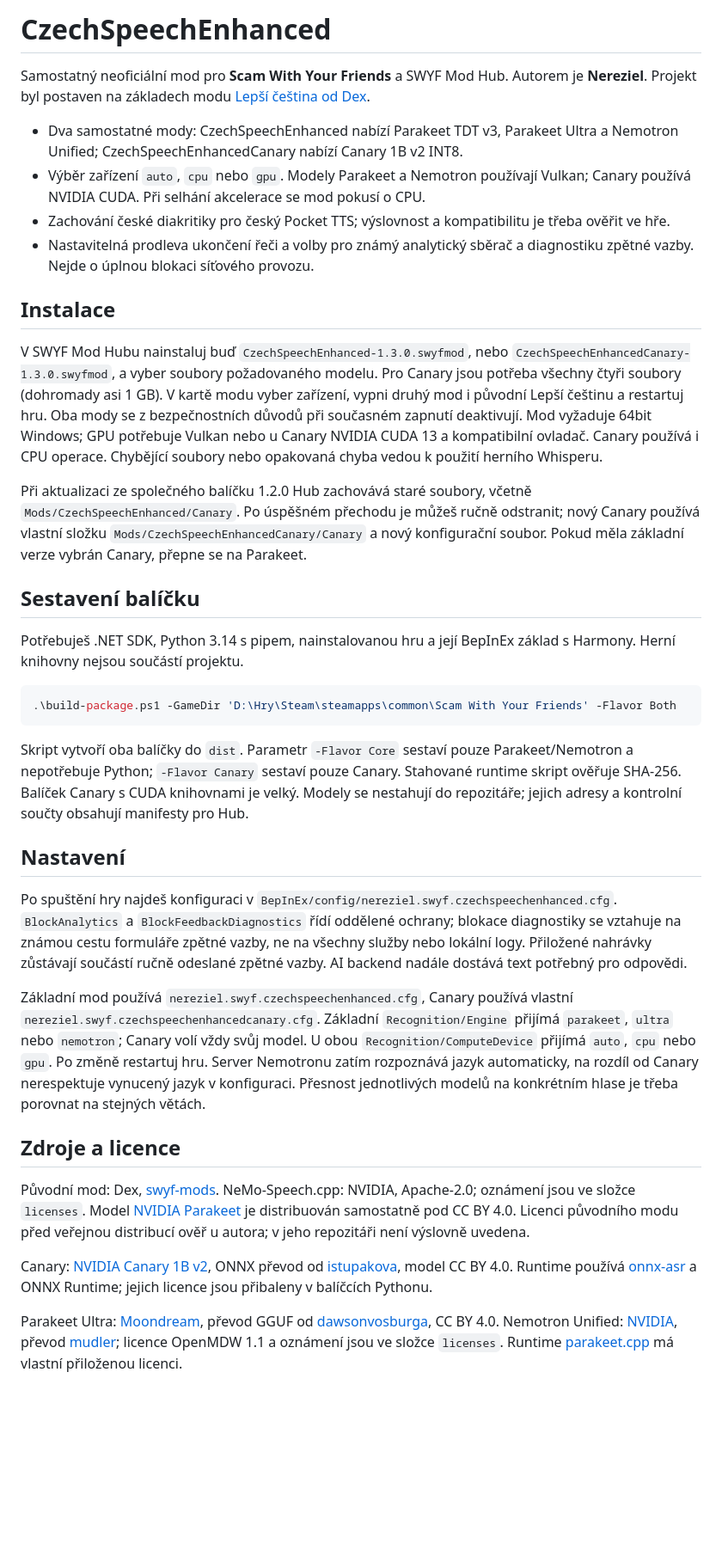
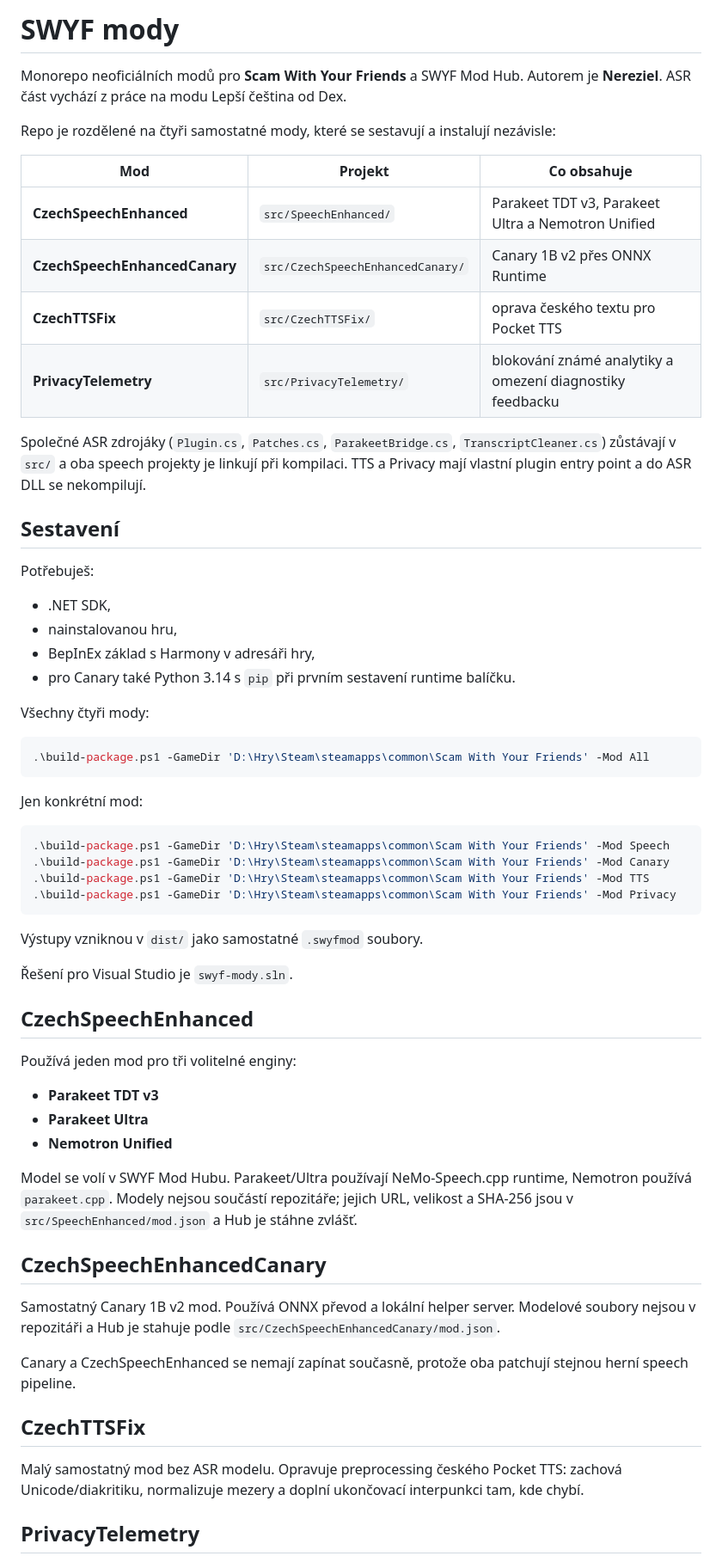
Before and after one commit to Nereziel/swyf-mody, a Markdown page: README.md, the part around one of its changes. Shown at 86% size. Drawn GitHub-style; blank space fills up the shorter version.

Commit message:
Document four-mod monorepo layout and build commands

````diff
--- a/README.md
+++ b/README.md
@@ -1,38 +1,65 @@
-# CzechSpeechEnhanced
+# SWYF mody
 
-Samostatný neoficiální mod pro **Scam With Your Friends** a SWYF Mod Hub. Autorem je **Nereziel**. Projekt byl postaven na základech modu [Lepší čeština od Dex](https://github.com/dexhauls/swyf-mods).
+Monorepo neoficiálních modů pro **Scam With Your Friends** a SWYF Mod Hub. Autorem je **Nereziel**. ASR část vychází z práce na modu Lepší čeština od Dex.
 
-- Dva samostatné mody: CzechSpeechEnhanced nabízí Parakeet TDT v3, Parakeet Ultra a Nemotron Unified; CzechSpeechEnhancedCanary nabízí Canary 1B v2 INT8.
-- Výběr zařízení `auto`, `cpu` nebo `gpu`. Modely Parakeet a Nemotron používají Vulkan; Canary používá NVIDIA CUDA. Při selhání akcelerace se mod pokusí o CPU.
-- Zachování české diakritiky pro český Pocket TTS; výslovnost a kompatibilitu je třeba ověřit ve hře.
-- Nastavitelná prodleva ukončení řeči a volby pro známý analytický sběrač a diagnostiku zpětné vazby. Nejde o úplnou blokaci síťového provozu.
+Repo je rozdělené na čtyři samostatné mody, které se sestavují a instalují nezávisle:
 
-## Instalace
+| Mod | Projekt | Co obsahuje |
+|---|---|---|
+| **CzechSpeechEnhanced** | `src/SpeechEnhanced/` | Parakeet TDT v3, Parakeet Ultra a Nemotron Unified |
+| **CzechSpeechEnhancedCanary** | `src/CzechSpeechEnhancedCanary/` | Canary 1B v2 přes ONNX Runtime |
+| **CzechTTSFix** | `src/CzechTTSFix/` | oprava českého textu pro Pocket TTS |
+| **PrivacyTelemetry** | `src/PrivacyTelemetry/` | blokování známé analytiky a omezení diagnostiky feedbacku |
 
-V SWYF Mod Hubu nainstaluj buď `CzechSpeechEnhanced-1.3.0.swyfmod`, nebo `CzechSpeechEnhancedCanary-1.3.0.swyfmod`, a vyber soubory požadovaného modelu. Pro Canary jsou potřeba všechny čtyři soubory (dohromady asi 1 GB). V kartě modu vyber zařízení, vypni druhý mod i původní Lepší češtinu a restartuj hru. Oba mody se z bezpečnostních důvodů při současném zapnutí deaktivují. Mod vyžaduje 64bit Windows; GPU potřebuje Vulkan nebo u Canary NVIDIA CUDA 13 a kompatibilní ovladač. Canary používá i CPU operace. Chybějící soubory nebo opakovaná chyba vedou k použití herního Whisperu.
+Společné ASR zdrojáky (`Plugin.cs`, `Patches.cs`, `ParakeetBridge.cs`, `TranscriptCleaner.cs`) zůstávají v `src/` a oba speech projekty je linkují při kompilaci. TTS a Privacy mají vlastní plugin entry point a do ASR DLL se nekompilují.
 
-Při aktualizaci ze společného balíčku 1.2.0 Hub zachovává staré soubory, včetně `Mods/CzechSpeechEnhanced/Canary`. Po úspěšném přechodu je můžeš ručně odstranit; nový Canary používá vlastní složku `Mods/CzechSpeechEnhancedCanary/Canary` a nový konfigurační soubor. Pokud měla základní verze vybrán Canary, přepne se na Parakeet.
+## Sestavení
 
-## Sestavení balíčku
+Potřebuješ:
 
-Potřebuješ .NET SDK, Python 3.14 s pipem, nainstalovanou hru a její BepInEx základ s Harmony. Herní knihovny nejsou součástí projektu.
+- .NET SDK,
+- nainstalovanou hru,
+- BepInEx základ s Harmony v adresáři hry,
+- pro Canary také Python 3.14 s `pip` při prvním sestavení runtime balíčku.
+
+Všechny čtyři mody:
 
 ```powershell
-.\build-package.ps1 -GameDir 'D:\Hry\Steam\steamapps\common\Scam With Your Friends' -Flavor Both
+.\build-package.ps1 -GameDir 'D:\Hry\Steam\steamapps\common\Scam With Your Friends' -Mod All
 ```
 
-Skript vytvoří oba balíčky do `dist`. Parametr `-Flavor Core` sestaví pouze Parakeet/Nemotron a nepotřebuje Python; `-Flavor Canary` sestaví pouze Canary. Stahované runtime skript ověřuje SHA-256. Balíček Canary s CUDA knihovnami je velký. Modely se nestahují do repozitáře; jejich adresy a kontrolní součty obsahují manifesty pro Hub.
+Jen konkrétní mod:
 
-## Nastavení
+```powershell
+.\build-package.ps1 -GameDir 'D:\Hry\Steam\steamapps\common\Scam With Your Friends' -Mod Speech
+.\build-package.ps1 -GameDir 'D:\Hry\Steam\steamapps\common\Scam With Your Friends' -Mod Canary
+.\build-package.ps1 -GameDir 'D:\Hry\Steam\steamapps\common\Scam With Your Friends' -Mod TTS
+.\build-package.ps1 -GameDir 'D:\Hry\Steam\steamapps\common\Scam With Your Friends' -Mod Privacy
+```
 
-Po spuštění hry najdeš konfiguraci v `BepInEx/config/nereziel.swyf.czechspeechenhanced.cfg`. `BlockAnalytics` a `BlockFeedbackDiagnostics` řídí oddělené ochrany; blokace diagnostiky se vztahuje na známou cestu formuláře zpětné vazby, ne na všechny služby nebo lokální logy. Přiložené nahrávky zůstávají součástí ručně odeslané zpětné vazby. AI backend nadále dostává text potřebný pro odpovědi.
+Výstupy vzniknou v `dist/` jako samostatné `.swyfmod` soubory.
 
-Základní mod používá `nereziel.swyf.czechspeechenhanced.cfg`, Canary používá vlastní `nereziel.swyf.czechspeechenhancedcanary.cfg`. Základní `Recognition/Engine` přijímá `parakeet`, `ultra` nebo `nemotron`; Canary volí vždy svůj model. U obou `Recognition/ComputeDevice` přijímá `auto`, `cpu` nebo `gpu`. Po změně restartuj hru. Server Nemotronu zatím rozpoznává jazyk automaticky, na rozdíl od Canary nerespektuje vynucený jazyk v konfiguraci. Přesnost jednotlivých modelů na konkrétním hlase je třeba porovnat na stejných větách.
+Řešení pro Visual Studio je `swyf-mody.sln`.
 
-## Zdroje a licence
+## CzechSpeechEnhanced
 
-Původní mod: Dex, [swyf-mods](https://github.com/dexhauls/swyf-mods). NeMo-Speech.cpp: NVIDIA, Apache-2.0; oznámení jsou ve složce `licenses`. Model [NVIDIA Parakeet](https://huggingface.co/nvidia/parakeet-tdt-0.6b-v3) je distribuován samostatně pod CC BY 4.0. Licenci původního modu před veřejnou distribucí ověř u autora; v jeho repozitáři není výslovně uvedena.
+Používá jeden mod pro tři volitelné enginy:
 
-Canary: [NVIDIA Canary 1B v2](https://huggingface.co/nvidia/canary-1b-v2), ONNX převod od [istupakova](https://huggingface.co/istupakov/canary-1b-v2-onnx), model CC BY 4.0. Runtime používá [onnx-asr](https://github.com/istupakov/onnx-asr) a ONNX Runtime; jejich licence jsou přibaleny v balíčcích Pythonu.
+- **Parakeet TDT v3**
+- **Parakeet Ultra**
+- **Nemotron Unified**
 
-Parakeet Ultra: [Moondream](https://huggingface.co/moondream/parakeet-ultra), převod GGUF od [dawsonvosburga](https://huggingface.co/dawsonvosburg/parakeet-ultra-gguf), CC BY 4.0. Nemotron Unified: [NVIDIA](https://huggingface.co/nvidia/nemotron-labs-unified-asr-0.6b), převod [mudler](https://huggingface.co/mudler/parakeet-cpp-gguf); licence OpenMDW 1.1 a oznámení jsou ve složce `licenses`. Runtime [parakeet.cpp](https://github.com/mudler/parakeet.cpp) má vlastní přiloženou licenci.
+Model se volí v SWYF Mod Hubu. Parakeet/Ultra používají NeMo-Speech.cpp runtime, Nemotron používá `parakeet.cpp`. Modely nejsou součástí repozitáře; jejich URL, velikost a SHA-256 jsou v `src/SpeechEnhanced/mod.json` a Hub je stáhne zvlášť.
+
+## CzechSpeechEnhancedCanary
+
+Samostatný Canary 1B v2 mod. Používá ONNX převod a lokální helper server. Modelové soubory nejsou v repozitáři a Hub je stahuje podle `src/CzechSpeechEnhancedCanary/mod.json`.
+
+Canary a CzechSpeechEnhanced se nemají zapínat současně, protože oba patchují stejnou herní speech pipeline.
+
+## CzechTTSFix
+
+Malý samostatný mod bez ASR modelu. Opravuje preprocessing českého Pocket TTS: zachová Unicode/diakritiku, normalizuje mezery a doplní ukončovací interpunkci tam, kde chybí.
+
+## PrivacyTelemetry
+
````
Also changed, not shown: other parts of README.md (+55 -0 lines).
